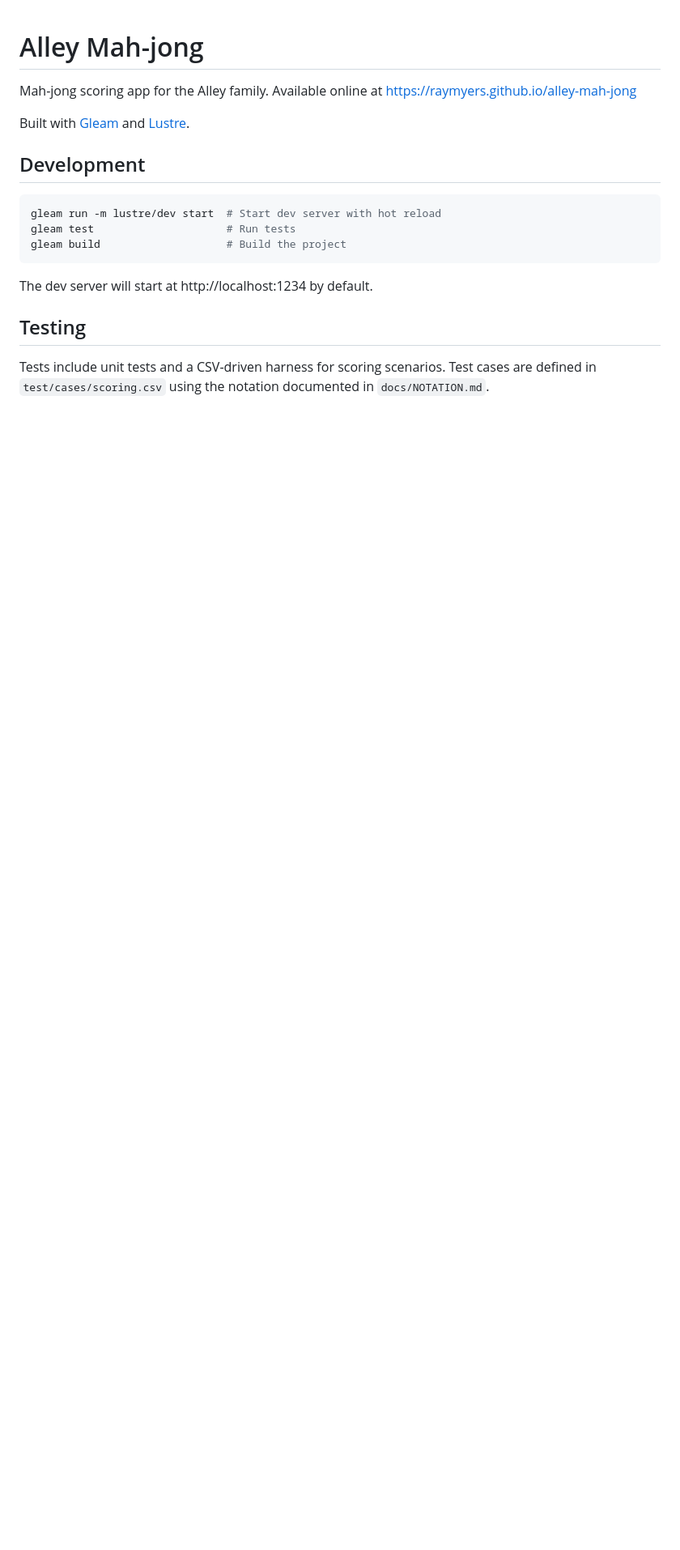
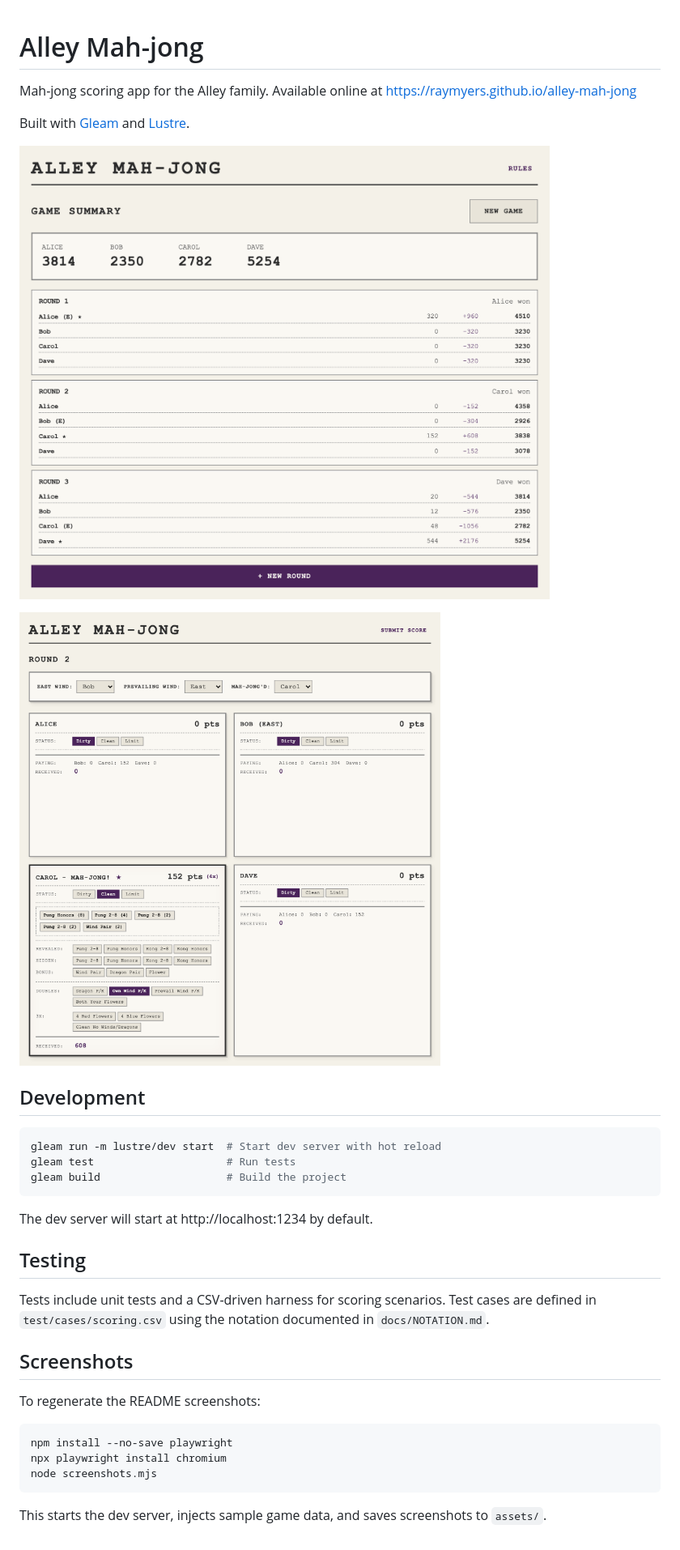
Before and after one commit to raymyers/alley-mah-jong, a Markdown page: README.md, the part around the change. Shown at 81% size. GitHub-like rendering; pictures changed too: assets/screenshot-game.png (added), assets/screenshot-round.png (added); blank space fills up the shorter version.

````diff
--- a/README.md
+++ b/README.md
@@ -3,6 +3,10 @@
 Mah-jong scoring app for the Alley family. Available online at [https://raymyers.github.io/alley-mah-jong](https://raymyers.github.io/alley-mah-jong)
 
 Built with [Gleam](https://gleam.run/) and [Lustre](https://lustre.build/).
+
+![Game summary](assets/screenshot-game.png)
+
+![Round editor](assets/screenshot-round.png)
 
 ## Development
 
@@ -17,3 +21,15 @@ The dev server will start at http://localhost:1234 by default.
 ## Testing
 
 Tests include unit tests and a CSV-driven harness for scoring scenarios. Test cases are defined in `test/cases/scoring.csv` using the notation documented in `docs/NOTATION.md`.
+
+## Screenshots
+
+To regenerate the README screenshots:
+
+```sh
+npm install --no-save playwright
+npx playwright install chromium
+node screenshots.mjs
+```
+
+This starts the dev server, injects sample game data, and saves screenshots to `assets/`.
````
Also changed, not shown: 2 other files.
